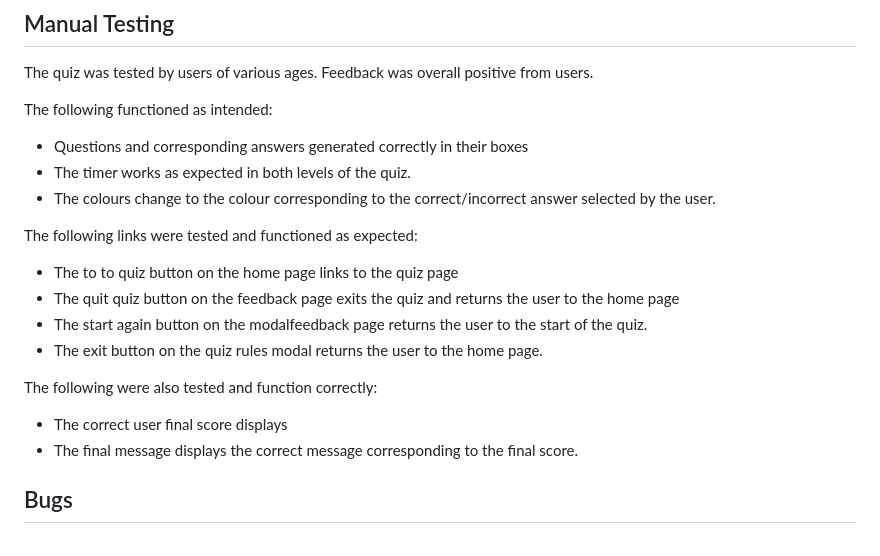
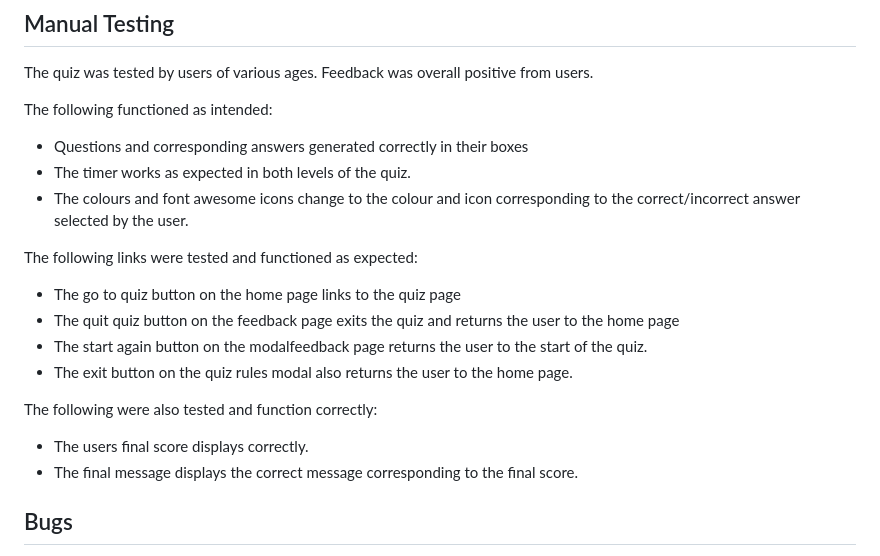
Before and after one commit to Dee68/milestone_project2, a Markdown page: README.md, the part around the change. GitHub-like rendering.

```diff
--- a/README.md
+++ b/README.md
@@ -281,18 +281,18 @@ The quiz was tested by users of various ages. Feedback was overall positive from
 The following functioned as intended:
 * Questions and corresponding answers generated correctly in their boxes
 * The timer works as expected in both levels of the quiz.
-* The colours change to the colour corresponding to the correct/incorrect answer selected by the user.
+* The colours and font awesome icons change to the colour and icon  corresponding to the correct/incorrect answer selected by the user.
 
 The following links were tested and functioned as expected:
 
-* The to to quiz button on the home page links to the quiz page
+* The go to quiz button on the home page links to the quiz page
 * The quit quiz  button on the feedback page exits the quiz and returns the user to the home page
 * The start again button on the modalfeedback page returns the user to the start of the quiz.
-* The exit button on the quiz rules modal returns the user to the home page.
+* The exit button on the quiz rules modal also returns the user to the home page.
 
 The following were also tested and function correctly:
 
-* The correct user final score displays
+* The users final score displays correctly.
 * The final message displays the correct message corresponding to the final score.
 
 
```
